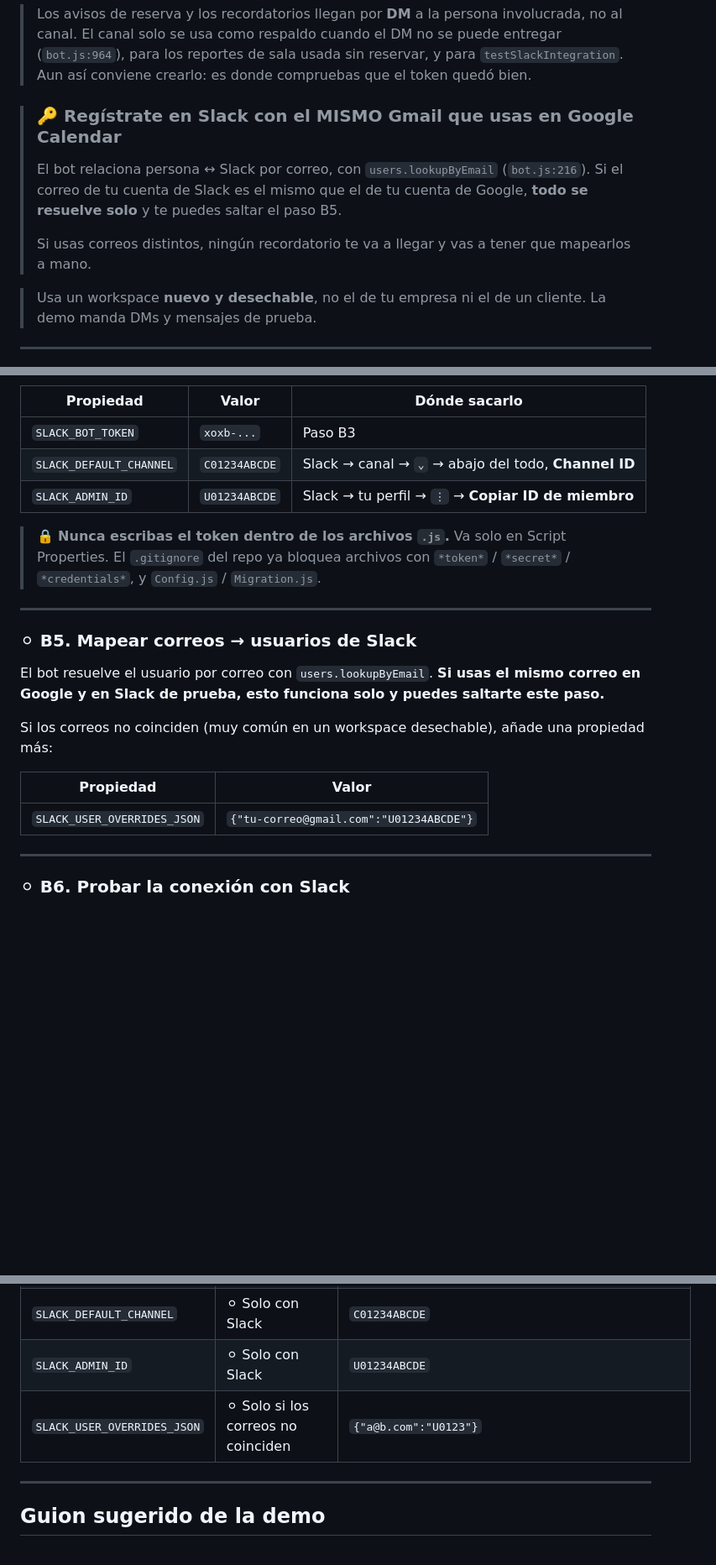
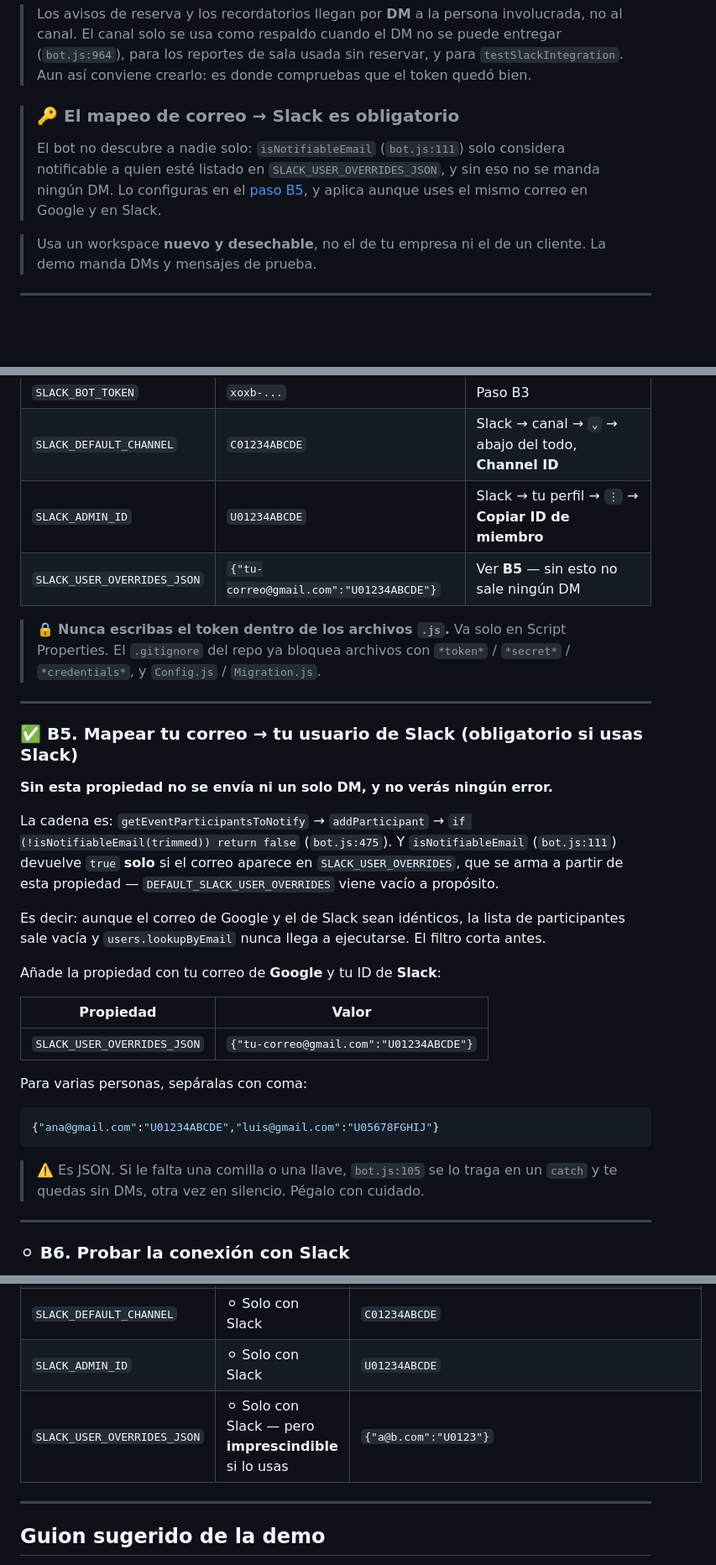
Before and after one commit to zzzzabbbbbb/room-booking-system, a Markdown page: DEMO_SETUP.md, 3 parts joined by grey strips. Shown at 84% size. Drawn GitHub-style; blank space fills up the shorter version.

Commit message:
Document SLACK_USER_OVERRIDES_JSON as required, not optional
Nothing is delivered without it. getEventParticipantsToNotify builds its list
through addParticipant, which drops every candidate that fails
isNotifiableEmail (bot.js:475), and that returns true only for addresses present
in SLACK_USER_OVERRIDES — built from this property, since
DEFAULT_SLACK_USER_OVERRIDES ships empty. So the participant list comes back
empty and users.lookupByEmail is never reached, even when the Google and Slack
addresses are identical. The failure is silent: no error, just no messages.

DEMO_SETUP.md previously said this step could be skipped when the addresses
matched, which would have led to a Slack setup that looked complete and sent
nothing.

Co-Authored-By: Claude Opus 5 <noreply@anthropic.com>
Claude-Session: https://claude.ai/code/session_01HRaV7Jq8L3yRFApiV1GVZs

````diff
--- a/DEMO_SETUP.md
+++ b/DEMO_SETUP.md
@@ -331,14 +331,12 @@ El límite de 90 días de historial es irrelevante para una demo.
 > para `testSlackIntegration`. Aun así conviene crearlo: es donde compruebas que
 > el token quedó bien.
 
-> ### 🔑 Regístrate en Slack con el MISMO Gmail que usas en Google Calendar
+> ### 🔑 El mapeo de correo → Slack es obligatorio
 >
-> El bot relaciona persona ↔ Slack por correo, con `users.lookupByEmail`
-> (`bot.js:216`). Si el correo de tu cuenta de Slack es el mismo que el de tu
-> cuenta de Google, **todo se resuelve solo** y te puedes saltar el paso B5.
->
-> Si usas correos distintos, ningún recordatorio te va a llegar y vas a tener que
-> mapearlos a mano.
+> El bot no descubre a nadie solo: `isNotifiableEmail` (`bot.js:111`) solo considera
+> notificable a quien esté listado en `SLACK_USER_OVERRIDES_JSON`, y sin eso no se
+> manda ningún DM. Lo configuras en el [paso B5](#-b5-mapear-tu-correo--tu-usuario-de-slack-obligatorio-si-usas-slack),
+> y aplica aunque uses el mismo correo en Google y en Slack.
 
 > Usa un workspace **nuevo y desechable**, no el de tu empresa ni el de un
 > cliente. La demo manda DMs y mensajes de prueba.
@@ -379,6 +377,7 @@ El límite de 90 días de historial es irrelevante para una demo.
 | `SLACK_BOT_TOKEN` | `xoxb-...` | Paso B3 |
 | `SLACK_DEFAULT_CHANNEL` | `C01234ABCDE` | Slack → canal → `⌄` → abajo del todo, **Channel ID** |
 | `SLACK_ADMIN_ID` | `U01234ABCDE` | Slack → tu perfil → `⋮` → **Copiar ID de miembro** |
+| `SLACK_USER_OVERRIDES_JSON` | `{"tu-correo@gmail.com":"U01234ABCDE"}` | Ver **B5** — sin esto no sale ningún DM |
 
 > 🔒 **Nunca escribas el token dentro de los archivos `.js`.** Va solo en
 > Script Properties. El `.gitignore` del repo ya bloquea archivos con
@@ -386,18 +385,34 @@ El límite de 90 días de historial es irrelevante para una demo.
 
 ---
 
-### ⚪ B5. Mapear correos → usuarios de Slack
+### ✅ B5. Mapear tu correo → tu usuario de Slack (obligatorio si usas Slack)
 
-El bot resuelve el usuario por correo con `users.lookupByEmail`. **Si usas el
-mismo correo en Google y en Slack de prueba, esto funciona solo y puedes
-saltarte este paso.**
+**Sin esta propiedad no se envía ni un solo DM, y no verás ningún error.**
 
-Si los correos no coinciden (muy común en un workspace desechable), añade
-una propiedad más:
+La cadena es: `getEventParticipantsToNotify` → `addParticipant` →
+`if (!isNotifiableEmail(trimmed)) return false` (`bot.js:475`). Y
+`isNotifiableEmail` (`bot.js:111`) devuelve `true` **solo** si el correo aparece en
+`SLACK_USER_OVERRIDES`, que se arma a partir de esta propiedad —
+`DEFAULT_SLACK_USER_OVERRIDES` viene vacío a propósito.
+
+Es decir: aunque el correo de Google y el de Slack sean idénticos, la lista de
+participantes sale vacía y `users.lookupByEmail` nunca llega a ejecutarse. El filtro
+corta antes.
+
+Añade la propiedad con tu correo de **Google** y tu ID de **Slack**:
 
 | Propiedad | Valor |
 |---|---|
 | `SLACK_USER_OVERRIDES_JSON` | `{"tu-correo@gmail.com":"U01234ABCDE"}` |
+
+Para varias personas, sepáralas con coma:
+
+```json
+{"ana@gmail.com":"U01234ABCDE","luis@gmail.com":"U05678FGHIJ"}
+```
+
+> ⚠️ Es JSON. Si le falta una comilla o una llave, `bot.js:105` se lo traga en un
+> `catch` y te quedas sin DMs, otra vez en silencio. Pégalo con cuidado.
 
 ---
 
@@ -501,7 +516,7 @@ llegó ningún recordatorio.
 | `SLACK_BOT_TOKEN` | ⚪ Solo con Slack | `xoxb-...` |
 | `SLACK_DEFAULT_CHANNEL` | ⚪ Solo con Slack | `C01234ABCDE` |
 | `SLACK_ADMIN_ID` | ⚪ Solo con Slack | `U01234ABCDE` |
-| `SLACK_USER_OVERRIDES_JSON` | ⚪ Solo si los correos no coinciden | `{"a@b.com":"U0123"}` |
+| `SLACK_USER_OVERRIDES_JSON` | ⚪ Solo con Slack — pero **imprescindible** si lo usas | `{"a@b.com":"U0123"}` |
 
 ---
 
````
